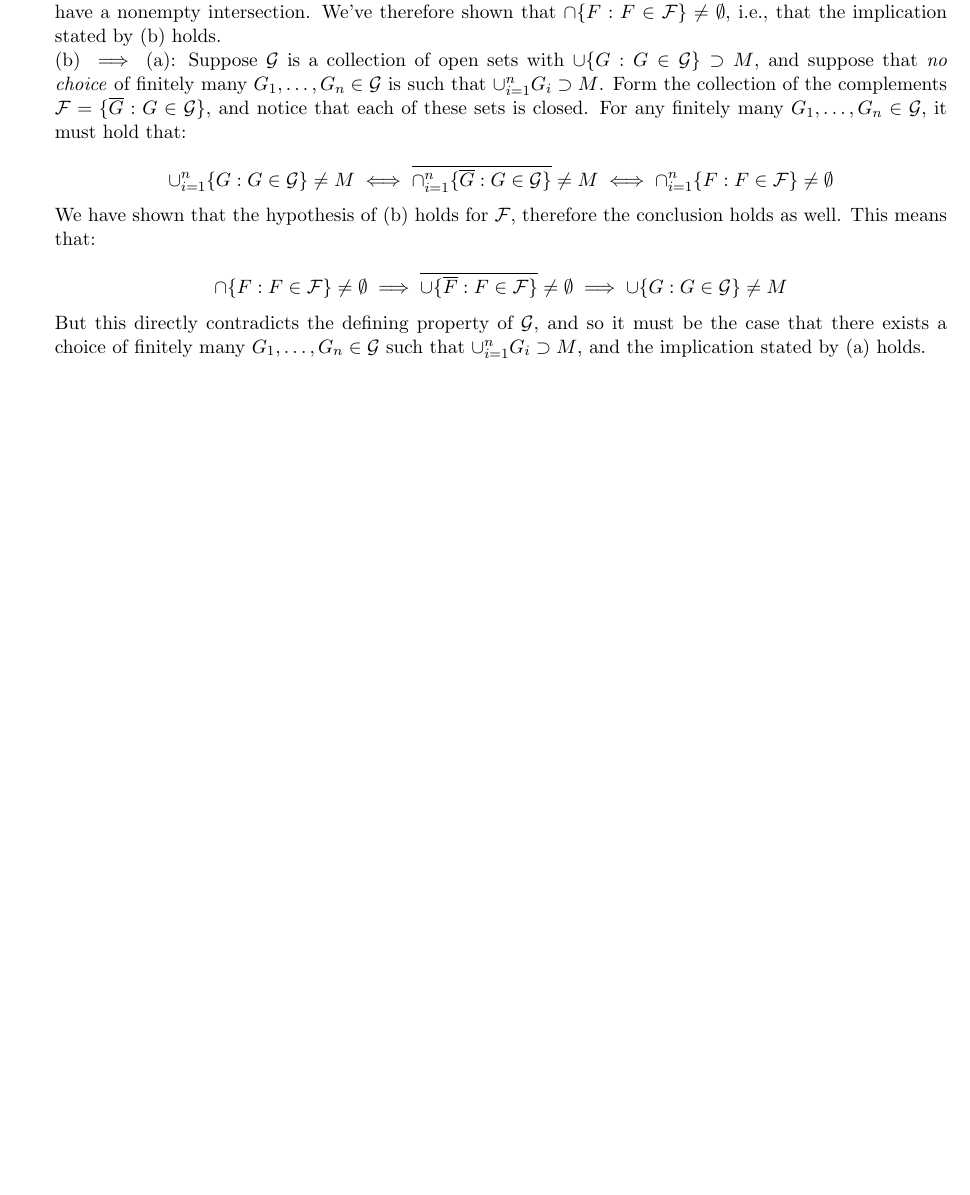
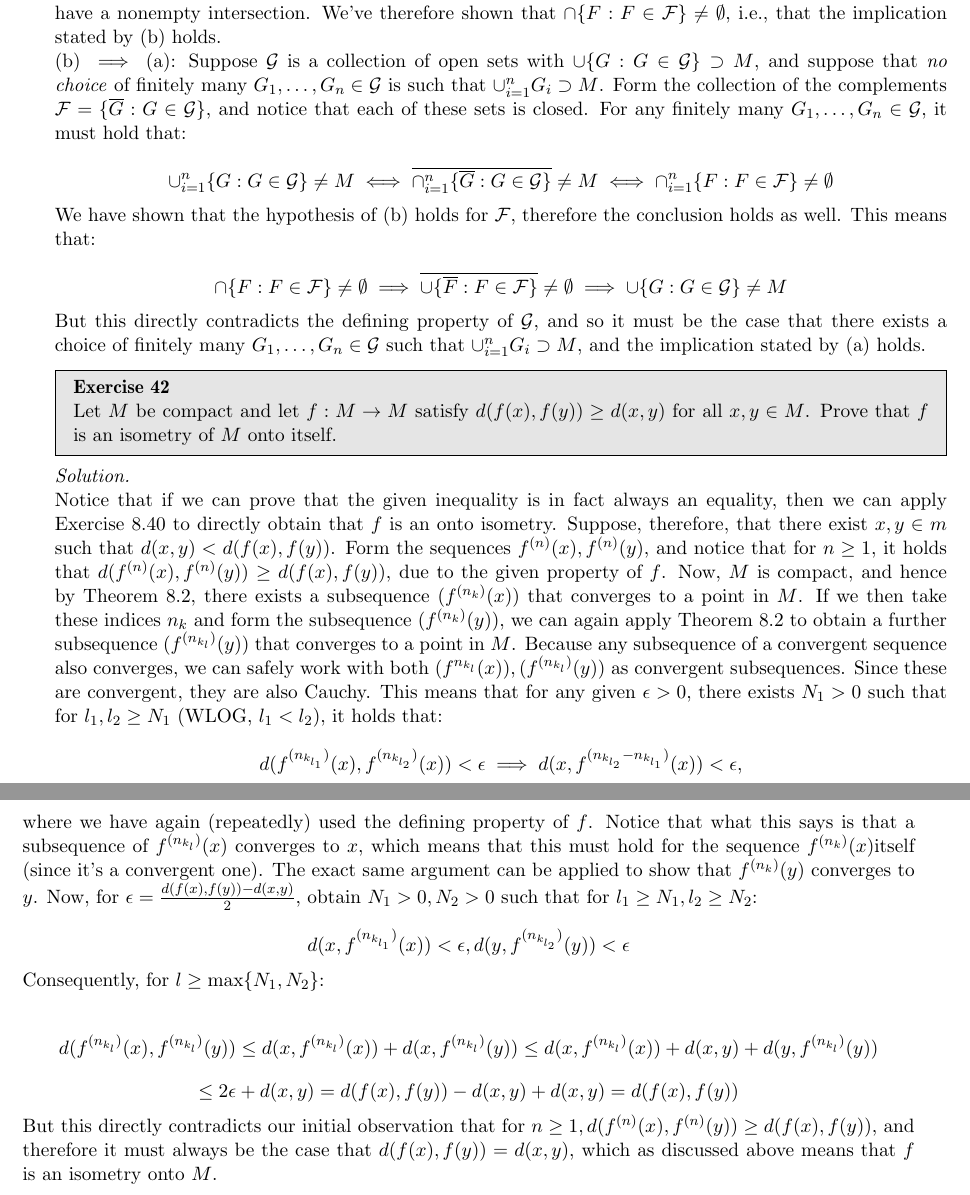
Before and after one commit to geomlyd/math_solutions, a LaTeX thesis (carothers_ra/main.tex, which reads carothers_ra/ch8.tex): part of page 108 of 108 before the commit and two parts of pages 108 and 109 of 109 after it, the two joined at a grey line, cut so that both start at the same text, the shorter picture padded with empty space. Compiled offline with pdfLaTeX.

Commit message:
Carothers Ex. 8.42

```diff
--- a/carothers_ra/ch8.tex
+++ b/carothers_ra/ch8.tex
@@ -453,3 +453,37 @@
 
     But this directly contradicts the defining property of $\mathcal{G}$, and so it must be the case that there exists a choice of finitely many $G_1, \ldots, G_n \in \mathcal{G}$ such that $\cup_{i=1}^{n} G_i \supset M$, and the implication stated by (a) holds.
 \end{solution}
+
+\begin{exercise}{42}
+    Let $M$ be compact and let $f: M \rightarrow M$ satisfy $d(f(x), f(y)) \geq d(x, y)$ for all $x, y \in M$.
+    Prove that $f$ is an isometry of $M$ onto itself.
+\end{exercise}
+
+\begin{solution}
+
+    Notice that if we can prove that the given inequality is in fact always an equality, then we can apply Exercise 8.40 to directly obtain that $f$ is an onto isometry.
+    Suppose, therefore, that there exist $x, y \in m$ such that $d(x, y) < d(f(x), f(y))$.
+    Form the sequences $f^{(n)}(x), f^{(n)}(y)$, and notice that for $n \geq 1$, it holds that $d(f^{(n)}(x), f^{(n)}(y)) \geq d(f(x), f(y))$, due to the given property of $f$.
+    Now, $M$ is compact, and hence by Theorem 8.2, there exists a subsequence $(f^{(n_k)}(x))$ that converges to a point in $M$.
+    If we then take these indices $n_k$ and form the subsequence $(f^{(n_k)}(y))$, we can again apply Theorem 8.2 to obtain a further subsequence $(f^{(n_{k_l})}(y))$ that converges to a point in $M$.
+    Because any subsequence of a convergent sequence also converges, we can safely work with both $(f^{n_{k_l}}(x)), (f^{(n_{k_l})}(y))$ as convergent subsequences.
+    Since these are convergent, they are also Cauchy.
+    This means that for any given $\epsilon > 0$, there exists $N_1 > 0$ such that for $l_1, l_2 \geq N_1$ (WLOG, $l_1 < l_2$), it holds that:
+
+    \[d(f^{(n_{k_{l_1}})}(x), f^{{(n_{k_{l_2}})}}(x)) < \epsilon \implies d(x, f^{(n_{k_{l_2}} - n_{k_{l_1}})}(x)) < \epsilon,\]
+
+    where we have again (repeatedly) used the defining property of $f$.
+    Notice that what this says is that a subsequence of $f^{(n_{k_l})}(x)$ converges to $x$, which means that this must hold for the sequence $f^{(n_k)}(x) $itself (since it's a convergent one).
+    The exact same argument can be applied to show that $f^{(n_{k})}(y)$ converges to $y$.
+    Now, for $\epsilon = \frac{d(f(x), f(y)) - d(x, y)}{2}$, obtain $N_1 > 0, N_2 > 0$ such that for $l_1 \geq N_1, l_2 \geq N_2$:
+
+    \[d(x, f^{(n_{k_{l_1}})}(x)) < \epsilon, d(y, f^{(n_{k_{l_2}})}(y)) < \epsilon\]
+
+    Consequently, for $l \geq \max\{N_1, N_2\}$:
+
+    \[d(f^{(n_{k_l})}(x), f^{(n_{k_l})}(y)) \leq d(x, f^{(n_{k_l})}(x)) + d(x, f^{(n_{k_l})}(y)) \leq d(x, f^{(n_{k_l})}(x)) + d(x, y) + d(y, f^{(n_{k_l})}(y))\]
+    \[\leq 2\epsilon + d(x, y) = d(f(x), f(y)) - d(x, y) + d(x, y) = d(f(x), f(y))\]
+
+    But this directly contradicts our initial observation that for $n \geq 1, d(f^{(n)}(x), f^{(n)}(y)) \geq d(f(x), f(y))$, and therefore it must always be the case that $d(f(x), f(y)) = d(x, y)$, which as discussed above means that $f$ is an isometry onto $M$.
+
+\end{solution}
```
Also changed, not shown: carothers_ra/main.pdf.
